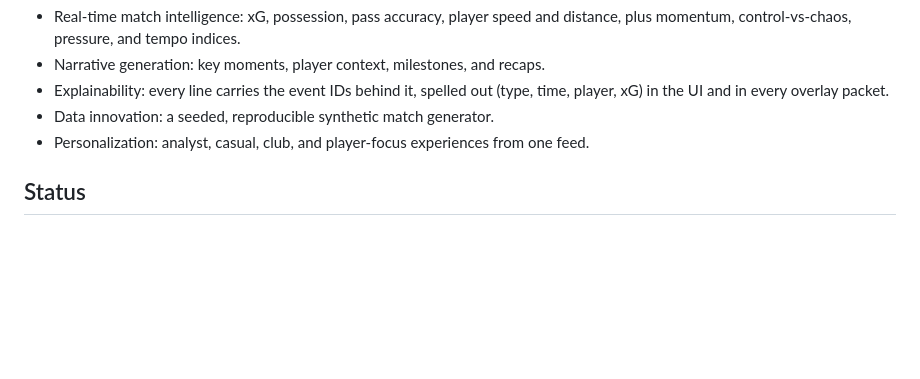
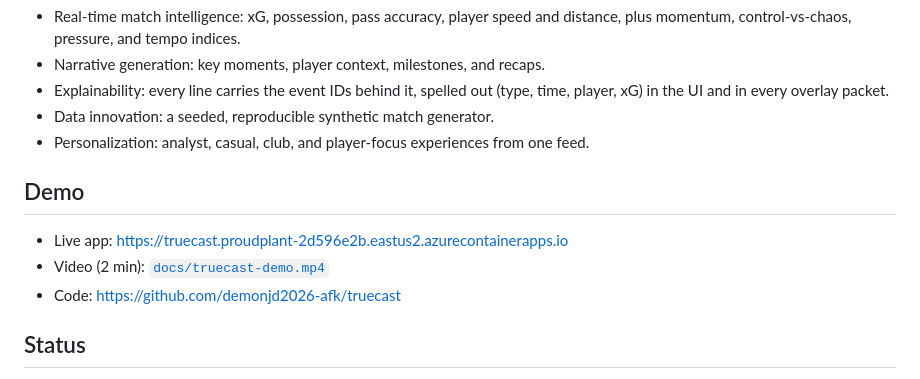
Before and after one commit to demonjd2026-afk/truecast, a Markdown page: PITCH.md, the part around the change. Rendered like a GitHub page; blank space fills up the shorter version.

```diff
--- a/PITCH.md
+++ b/PITCH.md
@@ -50,6 +50,12 @@ Verifier→Explainer rewrite path for failure recovery.
 - Data innovation: a seeded, reproducible synthetic match generator.
 - Personalization: analyst, casual, club, and player-focus experiences from one feed.
 
+## Demo
+
+- Live app: <https://truecast.proudplant-2d596e2b.eastus2.azurecontainerapps.io>
+- Video (2 min): [`docs/truecast-demo.mp4`](docs/truecast-demo.mp4)
+- Code: <https://github.com/demonjd2026-afk/truecast>
+
 ## Status
 
 Fully working end-to-end offline; Foundry-ready; 39 tests green, including tests
```
Also changed, not shown: README.md (+27 -12 lines), docs/demo-thumb.png (added), 1 other file.
